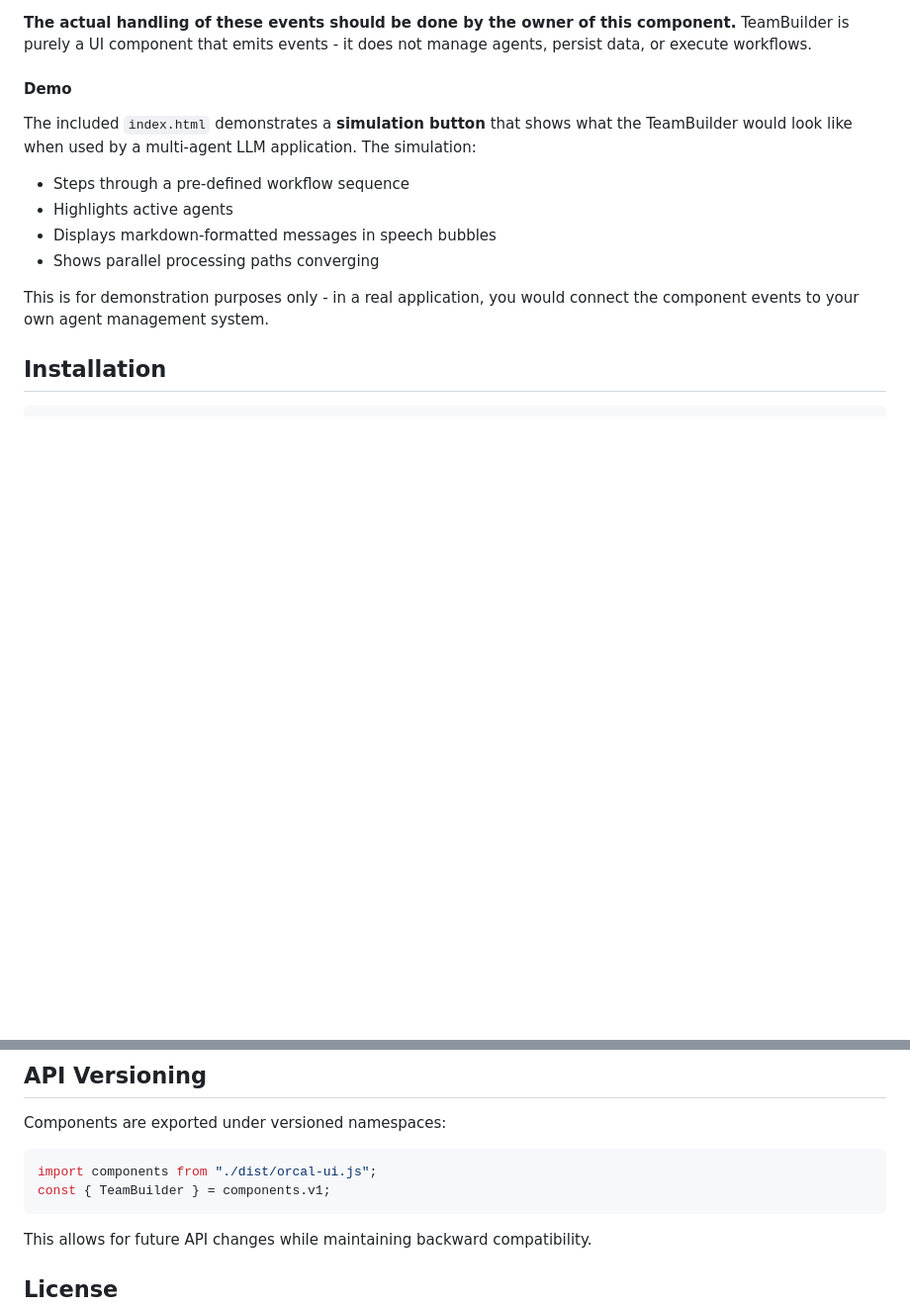
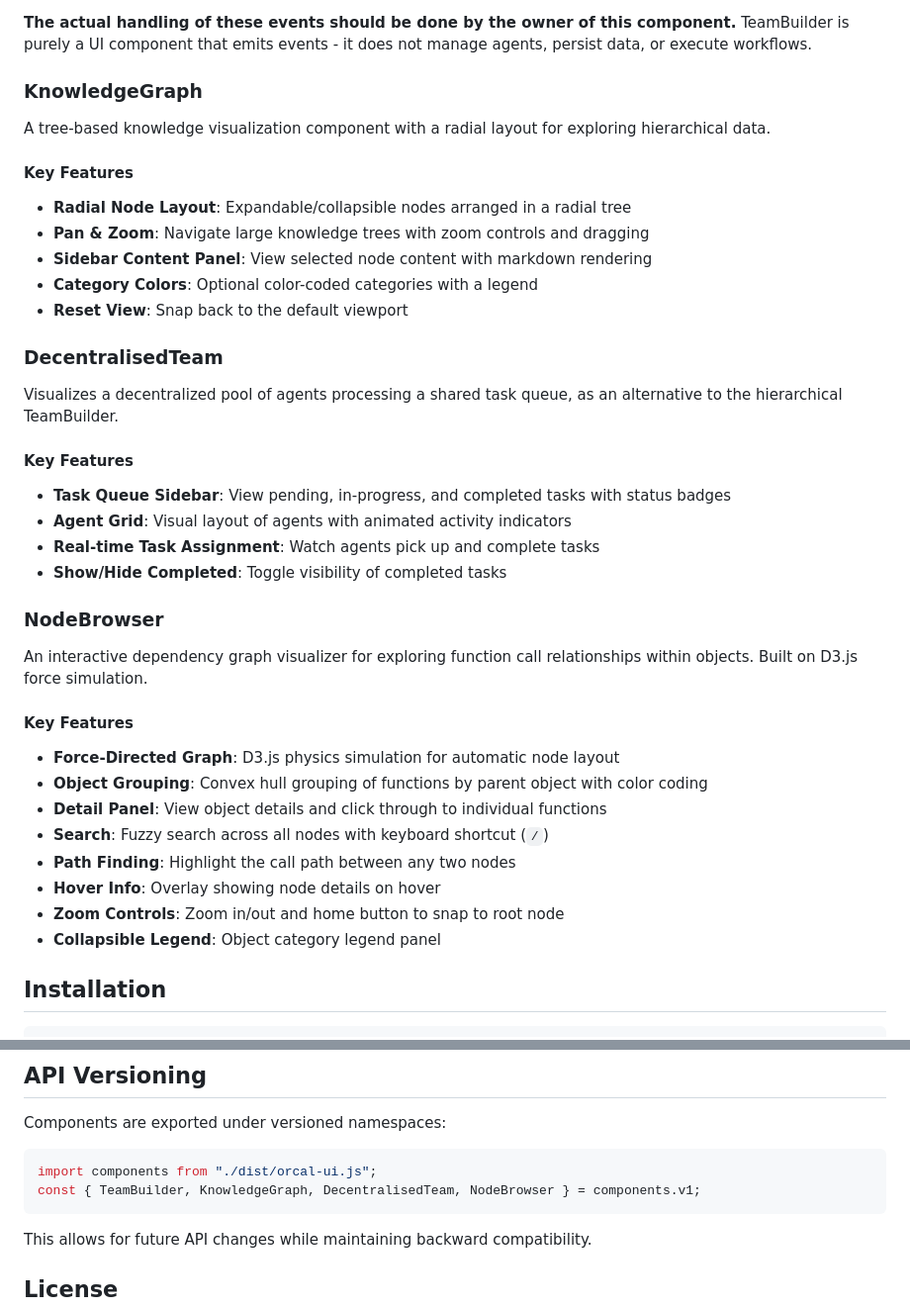
Before and after one commit to TAY-Global-Ltd/orcal-ui, a Markdown page: README.md, 2 parts joined by grey strips. Shown at 99% size. GitHub-like rendering; blank space fills up the shorter version.

Commit message:
doc: Updated README

````diff
--- a/README.md
+++ b/README.md
@@ -40,16 +39,43 @@ The TeamBuilder component is designed to **trigger events** rather than handle b
 
 **The actual handling of these events should be done by the owner of this component.** TeamBuilder is purely a UI component that emits events - it does not manage agents, persist data, or execute workflows.
 
-#### Demo
+### KnowledgeGraph
 
-The included `index.html` demonstrates a **simulation button** that shows what the TeamBuilder would look like when used by a multi-agent LLM application. The simulation:
+A tree-based knowledge visualization component with a radial layout for exploring hierarchical data.
 
-- Steps through a pre-defined workflow sequence
-- Highlights active agents
-- Displays markdown-formatted messages in speech bubbles
-- Shows parallel processing paths converging
+#### Key Features
 
-This is for demonstration purposes only - in a real application, you would connect the component events to your own agent management system.
+- **Radial Node Layout**: Expandable/collapsible nodes arranged in a radial tree
+- **Pan & Zoom**: Navigate large knowledge trees with zoom controls and dragging
+- **Sidebar Content Panel**: View selected node content with markdown rendering
+- **Category Colors**: Optional color-coded categories with a legend
+- **Reset View**: Snap back to the default viewport
+
+### DecentralisedTeam
+
+Visualizes a decentralized pool of agents processing a shared task queue, as an alternative to the hierarchical TeamBuilder.
+
+#### Key Features
+
+- **Task Queue Sidebar**: View pending, in-progress, and completed tasks with status badges
+- **Agent Grid**: Visual layout of agents with animated activity indicators
+- **Real-time Task Assignment**: Watch agents pick up and complete tasks
+- **Show/Hide Completed**: Toggle visibility of completed tasks
+
+### NodeBrowser
+
+An interactive dependency graph visualizer for exploring function call relationships within objects. Built on D3.js force simulation.
+
+#### Key Features
+
+- **Force-Directed Graph**: D3.js physics simulation for automatic node layout
+- **Object Grouping**: Convex hull grouping of functions by parent object with color coding
+- **Detail Panel**: View object details and click through to individual functions
+- **Search**: Fuzzy search across all nodes with keyboard shortcut (`/`)
+- **Path Finding**: Highlight the call path between any two nodes
+- **Hover Info**: Overlay showing node details on hover
+- **Zoom Controls**: Zoom in/out and home button to snap to root node
+- **Collapsible Legend**: Object category legend panel
 
 ## Installation
 
@@ -199,7 +330,7 @@ Components are exported under versioned namespaces:
 
 ```javascript
 import components from "./dist/orcal-ui.js";
-const { TeamBuilder } = components.v1;
+const { TeamBuilder, KnowledgeGraph, DecentralisedTeam, NodeBrowser } = components.v1;
 ```
 
 This allows for future API changes while maintaining backward compatibility.
````
Also changed, not shown: other parts of README.md (+159 -55 lines).
